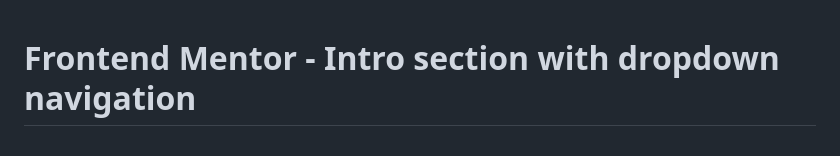
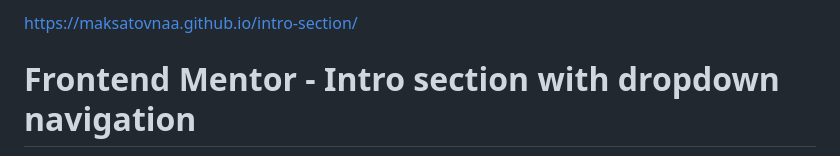
Before and after one commit to maksatovnaa/intro-section, a Markdown page: README.md, the part around the change. GitHub-like rendering.

Commit message:
Update README.md
https://maksatovnaa.github.io/intro-section/

```diff
--- a/README.md
+++ b/README.md
@@ -1,3 +1,5 @@
+https://maksatovnaa.github.io/intro-section/
+
 # Frontend Mentor - Intro section with dropdown navigation
 
 ![Design preview for the Intro section with dropdown navigation coding challenge](./design/desktop-preview.jpg)
```
